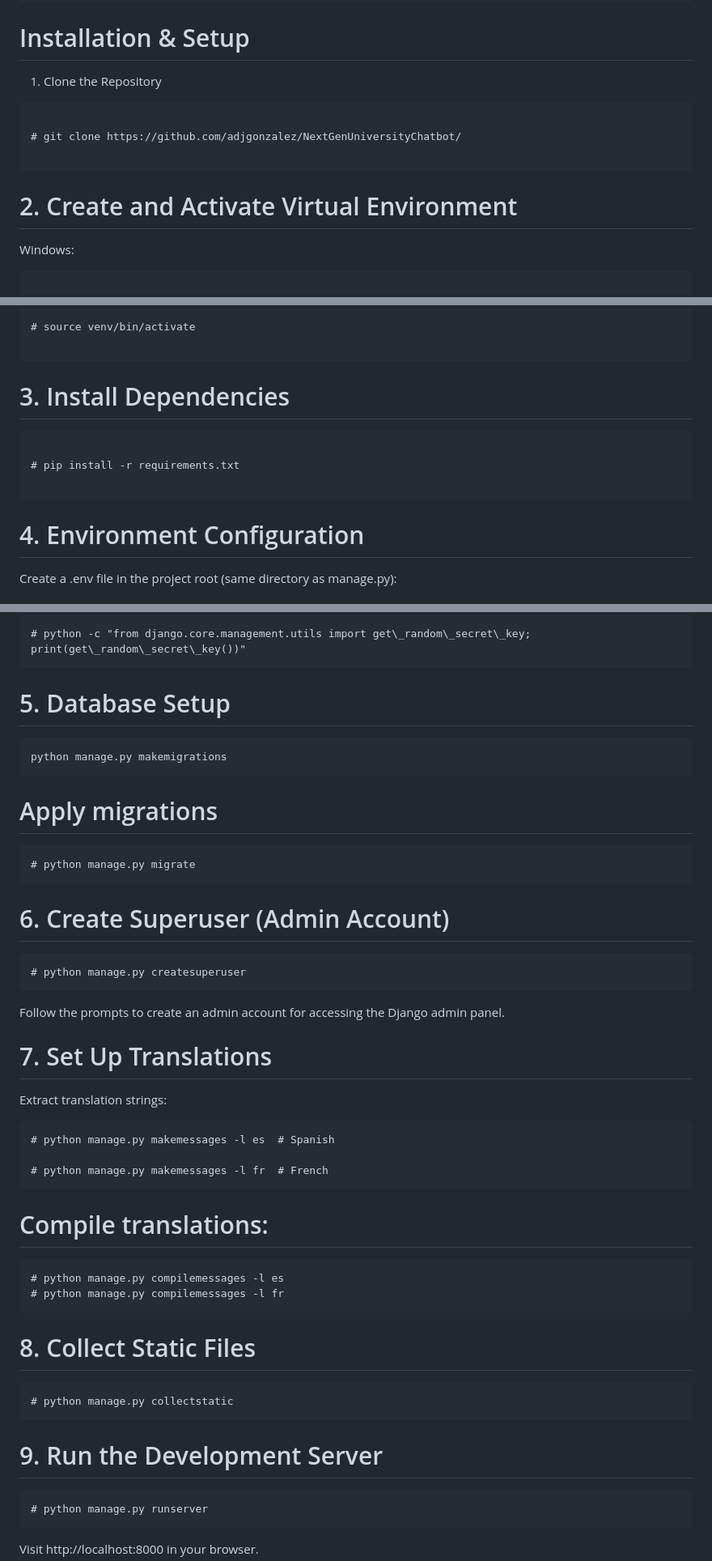
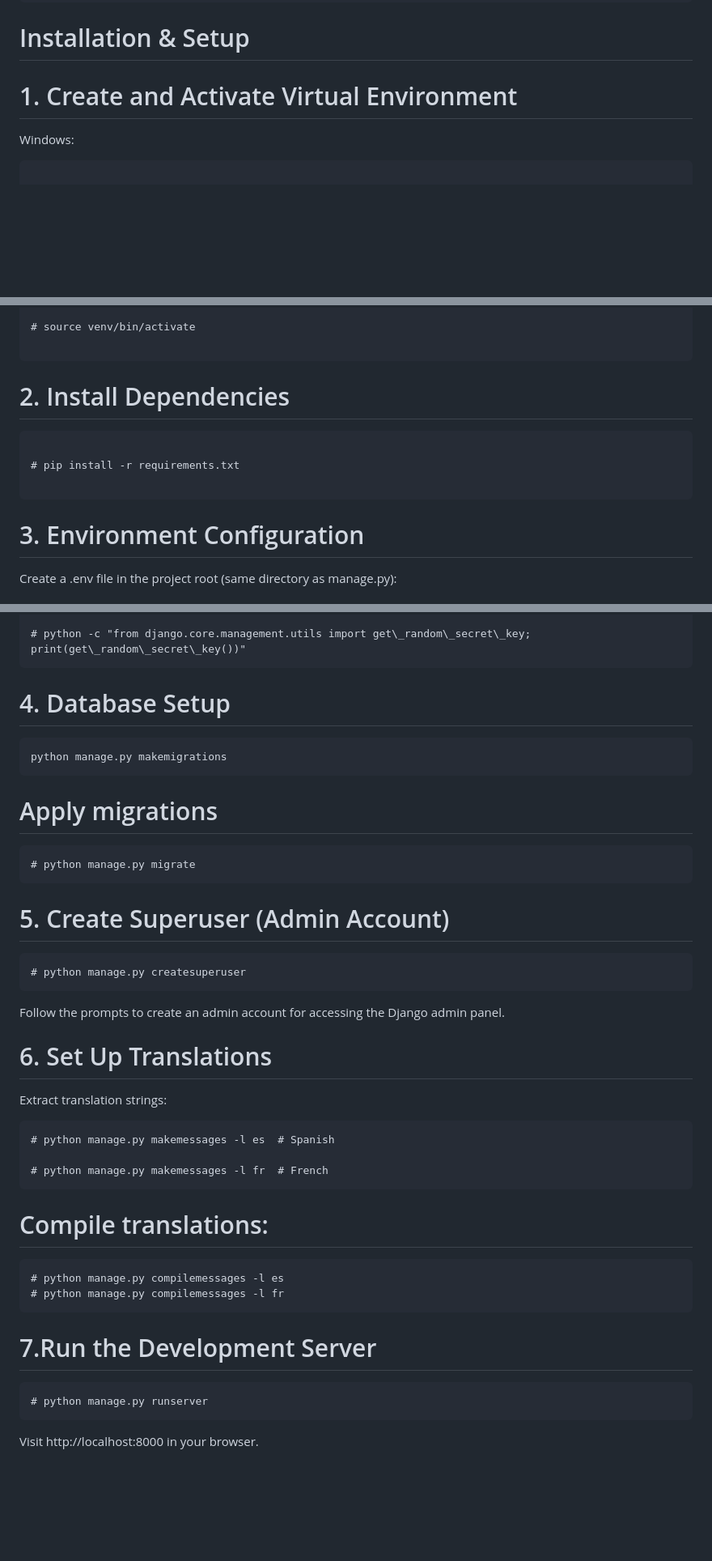
Before and after one commit to adjgonzalez/NextGenUniversityChatbot, a Markdown page: docs/README.md, 3 parts joined by grey strips. Shown: that part at 81% size. GitHub-like rendering; blank space fills up the shorter version.

Commit message:
Chore: updated Quick Start setup sequence in README
Updated the Quick Start setup sequence in the README to reflect the correct order and numbering of steps.

````diff
--- a/docs/README.md
+++ b/docs/README.md
@@ -56,15 +56,7 @@ python manage.py runserver
 ```
 # Installation \& Setup
 
- 1. Clone the Repository
-
-```
-
-# git clone https://github.com/adjgonzalez/NextGenUniversityChatbot/
-
-```
-
-# 2\. Create and Activate Virtual Environment
+# 1\. Create and Activate Virtual Environment
 
 Windows:
 
@@ -86,7 +78,7 @@ macOS/Linux:
 
 ```
 
-# 3\. Install Dependencies
+# 2\. Install Dependencies
 
 ```
 
@@ -94,7 +86,7 @@ macOS/Linux:
 
 ```
 
-# 4\. Environment Configuration
+# 3\. Environment Configuration
 
 Create a .env file in the project root (same directory as manage.py):
 
@@ -111,7 +103,7 @@ Create a .env file in the project root (same directory as manage.py):
 # python -c "from django.core.management.utils import get\_random\_secret\_key; print(get\_random\_secret\_key())"
 ```
 
-# 5\. Database Setup
+# 4\. Database Setup
 
 
 ```
@@ -122,14 +114,14 @@ python manage.py makemigrations
 ```
 # python manage.py migrate
 ```
-# 6\. Create Superuser (Admin Account)
+# 5\. Create Superuser (Admin Account)
 
 ```
 # python manage.py createsuperuser
 ```
 Follow the prompts to create an admin account for accessing the Django admin panel.
 
-# 7\. Set Up Translations
+# 6\. Set Up Translations
 
 Extract translation strings:
 
@@ -145,13 +137,7 @@ Extract translation strings:
 # python manage.py compilemessages -l es
 # python manage.py compilemessages -l fr
 ```
-# 8\. Collect Static Files
-
-```
-# python manage.py collectstatic
-```
-
-# 9\. Run the Development Server
+# 7\.Run the Development Server
 
 ```
 # python manage.py runserver
````
Also changed, not shown: other parts of docs/README.md (+1 -1 lines).
